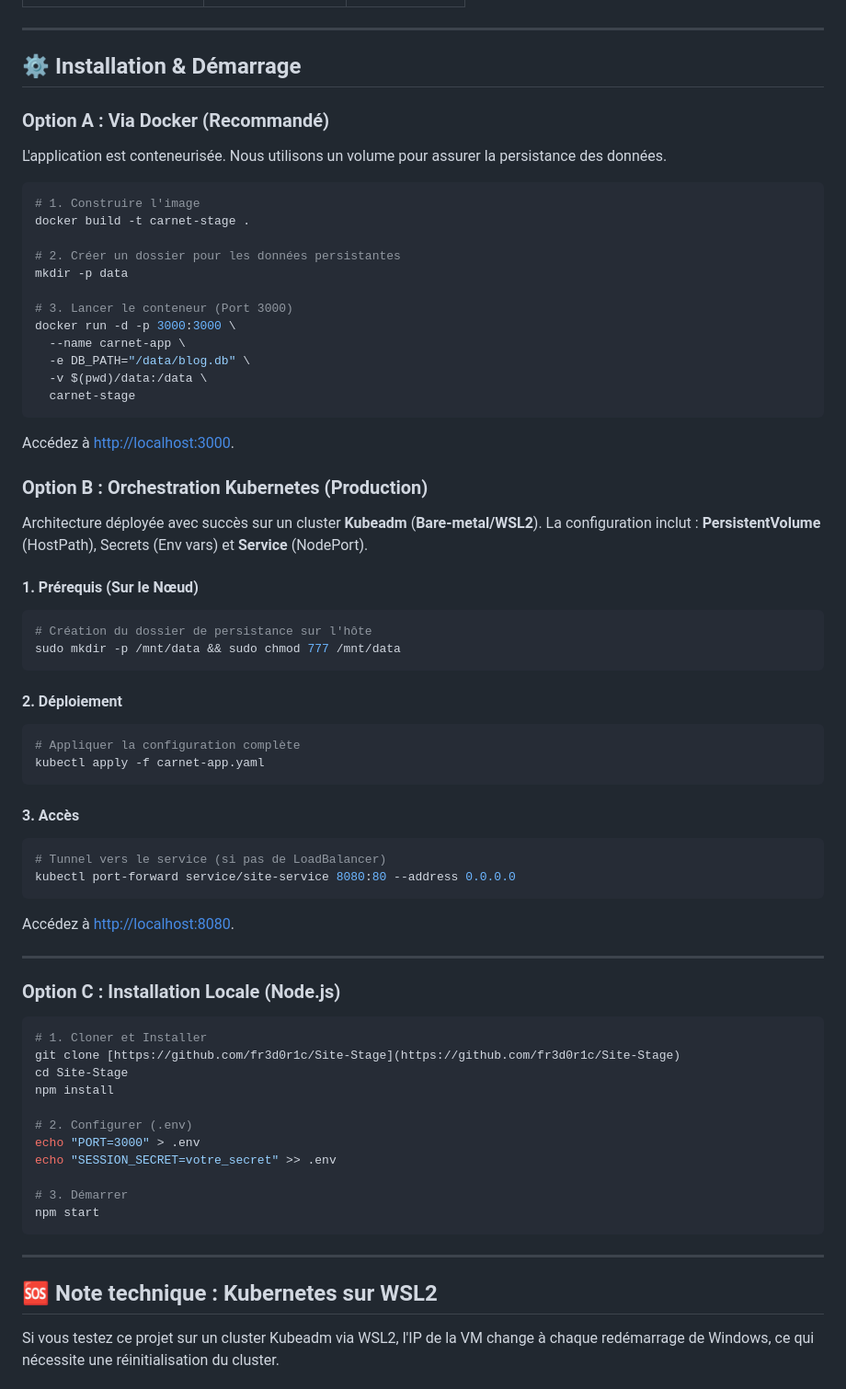
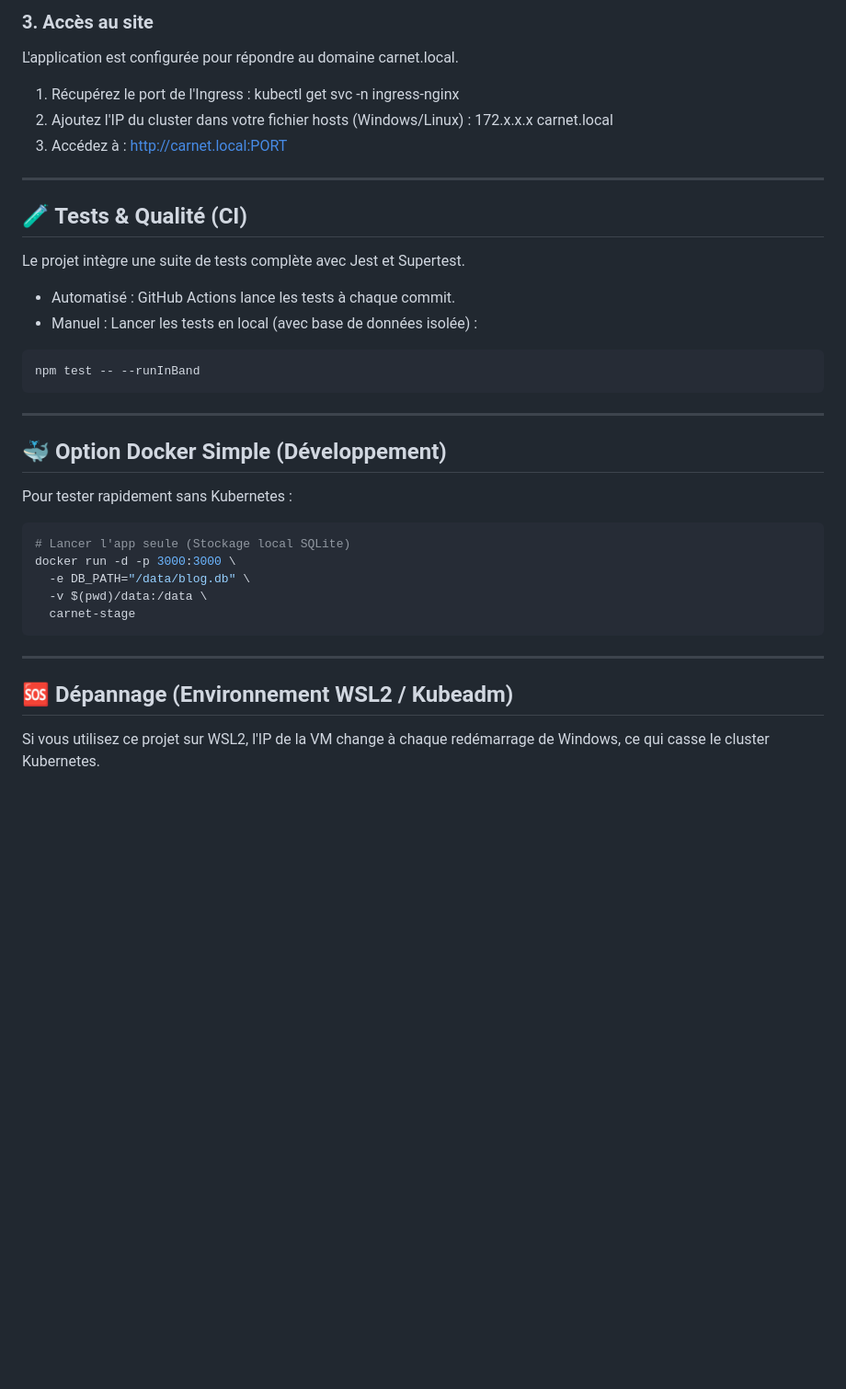
Before and after one commit to fr3d0r1c/Site-Stage, a Markdown page: README.md, the part around one of its changes. Shown at 92% size. Rendered like a GitHub page; blank space fills up the shorter version.

````diff
--- a/README.md
+++ b/README.md
@@ -67,77 +79,38 @@ L'objectif était de créer une application **robuste**, **sécurisée** et **ac
+### 3. Accès au site
+
+L'application est configurée pour répondre au domaine carnet.local.
+
+1. Récupérez le port de l'Ingress : kubectl get svc -n ingress-nginx
+2. Ajoutez l'IP du cluster dans votre fichier hosts (Windows/Linux) : 172.x.x.x carnet.local
+3. Accédez à : http://carnet.local:PORT
 
 ---
 
-## ⚙️ Installation & Démarrage
+## 🧪 Tests & Qualité (CI)
 
-### Option A : Via Docker (Recommandé)
+Le projet intègre une suite de tests complète avec Jest et Supertest.
+* Automatisé : GitHub Actions lance les tests à chaque commit.
+* Manuel : Lancer les tests en local (avec base de données isolée) :
+```bash
+npm test -- --runInBand
+```
 
-L'application est conteneurisée. Nous utilisons un volume pour assurer la persistance des données.
+---
 
+## 🐳 Option Docker Simple (Développement)
+
+Pour tester rapidement sans Kubernetes :
 ```bash
-# 1. Construire l'image
-docker build -t carnet-stage .
-
-# 2. Créer un dossier pour les données persistantes
-mkdir -p data
-
-# 3. Lancer le conteneur (Port 3000)
+# Lancer l'app seule (Stockage local SQLite)
 docker run -d -p 3000:3000 \
-  --name carnet-app \
   -e DB_PATH="/data/blog.db" \
   -v $(pwd)/data:/data \
   carnet-stage
 ```
 
-Accédez à <http://localhost:3000>.
-
-### Option B : Orchestration Kubernetes (Production)
-
-Architecture déployée avec succès sur un cluster **Kubeadm** (**Bare-metal/WSL2**). La configuration inclut : **PersistentVolume** (HostPath), Secrets (Env vars) et **Service** (NodePort).
-
-#### 1. Prérequis (Sur le Nœud)
-
-```bash
-# Création du dossier de persistance sur l'hôte
-sudo mkdir -p /mnt/data && sudo chmod 777 /mnt/data
-```
-
-#### 2. Déploiement
-
-```bash
-# Appliquer la configuration complète
-kubectl apply -f carnet-app.yaml
-```
-
-#### 3. Accès
-
-```bash
-# Tunnel vers le service (si pas de LoadBalancer)
-kubectl port-forward service/site-service 8080:80 --address 0.0.0.0
-```
-
-Accédez à <http://localhost:8080>.
-
 ---
 
-### Option C : Installation Locale (Node.js)
+## 🆘 Dépannage (Environnement WSL2 / Kubeadm)
 
-```bash
-# 1. Cloner et Installer
-git clone [https://github.com/fr3d0r1c/Site-Stage](https://github.com/fr3d0r1c/Site-Stage)
-cd Site-Stage
-npm install
+Si vous utilisez ce projet sur WSL2, l'IP de la VM change à chaque redémarrage de Windows, ce qui casse le cluster Kubernetes.
 
-# 2. Configurer (.env)
-echo "PORT=3000" > .env
-echo "SESSION_SECRET=votre_secret" >> .env
-
-# 3. Démarrer
-npm start
-```
-
----
-
-## 🆘 Note technique : Kubernetes sur WSL2
-
-Si vous testez ce projet sur un cluster Kubeadm via WSL2, l'IP de la VM change à chaque redémarrage de Windows, ce qui nécessite une réinitialisation du cluster.
-
````
Also changed, not shown: other parts of README.md (+54 -55 lines).
